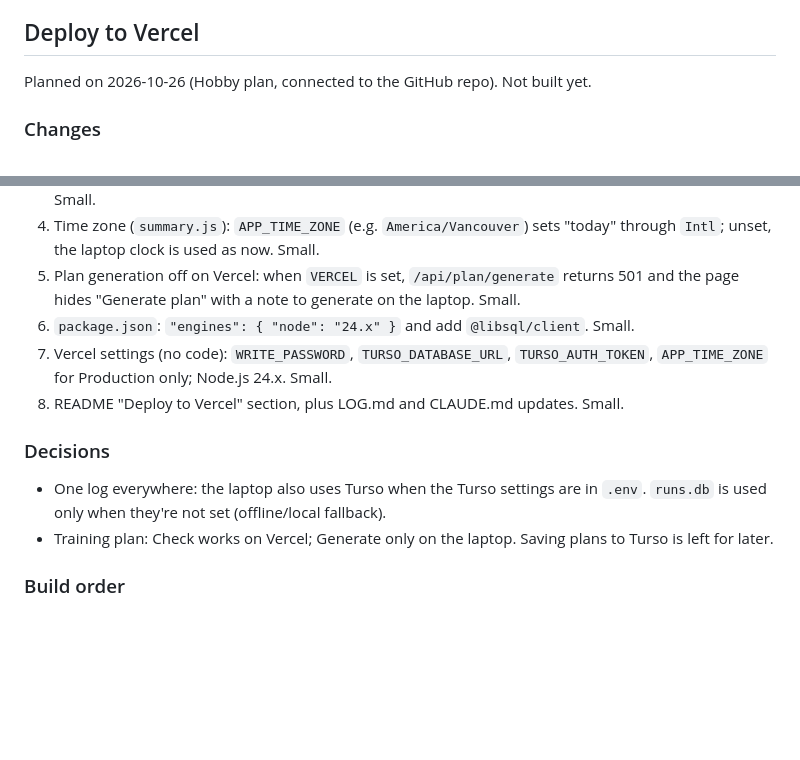
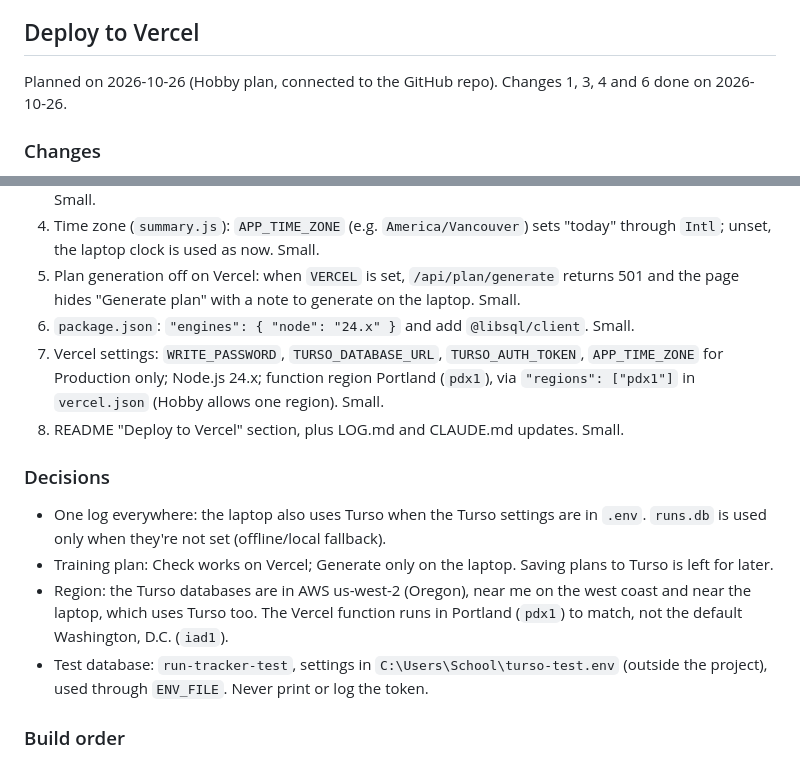
Before and after one commit to haygens/run-tracker, a Markdown page: CLAUDE.md, 2 parts joined by grey strips. Drawn GitHub-style; blank space fills up the shorter version.

```diff
--- a/CLAUDE.md
+++ b/CLAUDE.md
@@ -178,7 +178,7 @@ Later: #8, #12, #15, #18
 
 ## Deploy to Vercel
 
-Planned on 2026-10-26 (Hobby plan, connected to the GitHub repo). Not built yet.
+Planned on 2026-10-26 (Hobby plan, connected to the GitHub repo). Changes 1, 3, 4 and 6 done on 2026-10-26.
 
 ### Changes
 1. Password from env (`config.js`): use `WRITE_PASSWORD` from `process.env` if set, otherwise read `.env` as now; same refusal for missing or placeholder. Small.
@@ -187,12 +187,14 @@ Planned on 2026-10-26 (Hobby plan, connected to the GitHub repo). Not built yet.
 4. Time zone (`summary.js`): `APP_TIME_ZONE` (e.g. `America/Vancouver`) sets "today" through `Intl`; unset, the laptop clock is used as now. Small.
 5. Plan generation off on Vercel: when `VERCEL` is set, `/api/plan/generate` returns 501 and the page hides "Generate plan" with a note to generate on the laptop. Small.
 6. `package.json`: `"engines": { "node": "24.x" }` and add `@libsql/client`. Small.
-7. Vercel settings (no code): `WRITE_PASSWORD`, `TURSO_DATABASE_URL`, `TURSO_AUTH_TOKEN`, `APP_TIME_ZONE` for Production only; Node.js 24.x. Small.
+7. Vercel settings: `WRITE_PASSWORD`, `TURSO_DATABASE_URL`, `TURSO_AUTH_TOKEN`, `APP_TIME_ZONE` for Production only; Node.js 24.x; function region Portland (`pdx1`), via `"regions": ["pdx1"]` in `vercel.json` (Hobby allows one region). Small.
 8. README "Deploy to Vercel" section, plus LOG.md and CLAUDE.md updates. Small.
 
 ### Decisions
 - One log everywhere: the laptop also uses Turso when the Turso settings are in `.env`. `runs.db` is used only when they're not set (offline/local fallback).
 - Training plan: Check works on Vercel; Generate only on the laptop. Saving plans to Turso is left for later.
+- Region: the Turso databases are in AWS us-west-2 (Oregon), near me on the west coast and near the laptop, which uses Turso too. The Vercel function runs in Portland (`pdx1`) to match, not the default Washington, D.C. (`iad1`).
+- Test database: `run-tracker-test`, settings in `C:\Users\School\turso-test.env` (outside the project), used through `ENV_FILE`. Never print or log the token.
 
 ### Build order
 1. Changes 1, 3, 4, 6 (one commit each)
```
Also changed, not shown: LOG.md (+7 -0 lines).
